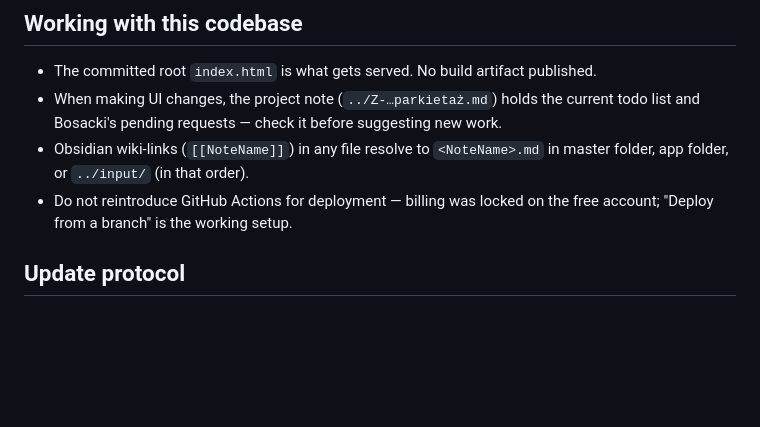
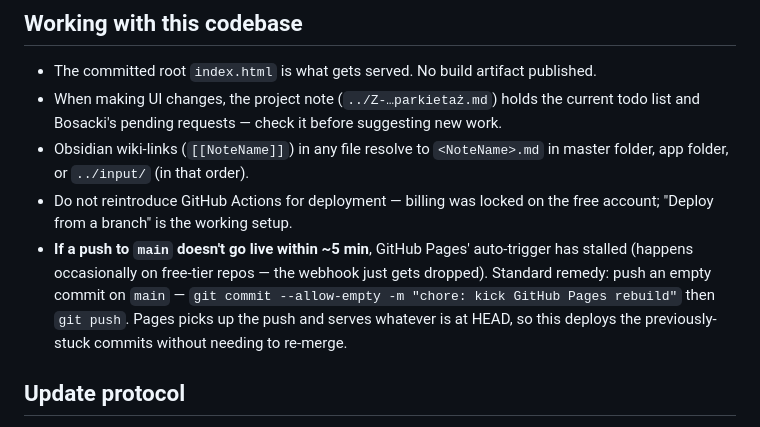
Before and after one commit to andszwabe/Bosacki_Curves-Parkietaz, a Markdown page: AGENTS.md, the part around the change. Rendered like a GitHub page; blank space fills up the shorter version.

Commit message:
docs(agents): document Pages auto-trigger stall remedy
Today v1.4.5 and v1.5 both pushed to main without GitHub Pages
running its auto-build (api confirmed: zero queued workflow runs
between 12:49Z and the kick commit at 16:35Z). An empty 'chore:
kick GitHub Pages rebuild' commit on main re-triggered the webhook
and deployed everything at HEAD. Adding this as a known operational
note so the next agent (or me) doesn't waste time diagnosing again.

```diff
--- a/AGENTS.md
+++ b/AGENTS.md
@@ -67,6 +67,7 @@ git checkout dev
 - When making UI changes, the project note (`../Z-…parkietaż.md`) holds the current todo list and Bosacki's pending requests — check it before suggesting new work.
 - Obsidian wiki-links (`[[NoteName]]`) in any file resolve to `<NoteName>.md` in master folder, app folder, or `../input/` (in that order).
 - Do not reintroduce GitHub Actions for deployment — billing was locked on the free account; "Deploy from a branch" is the working setup.
+- **If a push to `main` doesn't go live within ~5 min**, GitHub Pages' auto-trigger has stalled (happens occasionally on free-tier repos — the webhook just gets dropped). Standard remedy: push an empty commit on `main` — `git commit --allow-empty -m "chore: kick GitHub Pages rebuild"` then `git push`. Pages picks up the push and serves whatever is at HEAD, so this deploys the previously-stuck commits without needing to re-merge.
 
 ## Update protocol
 
```
